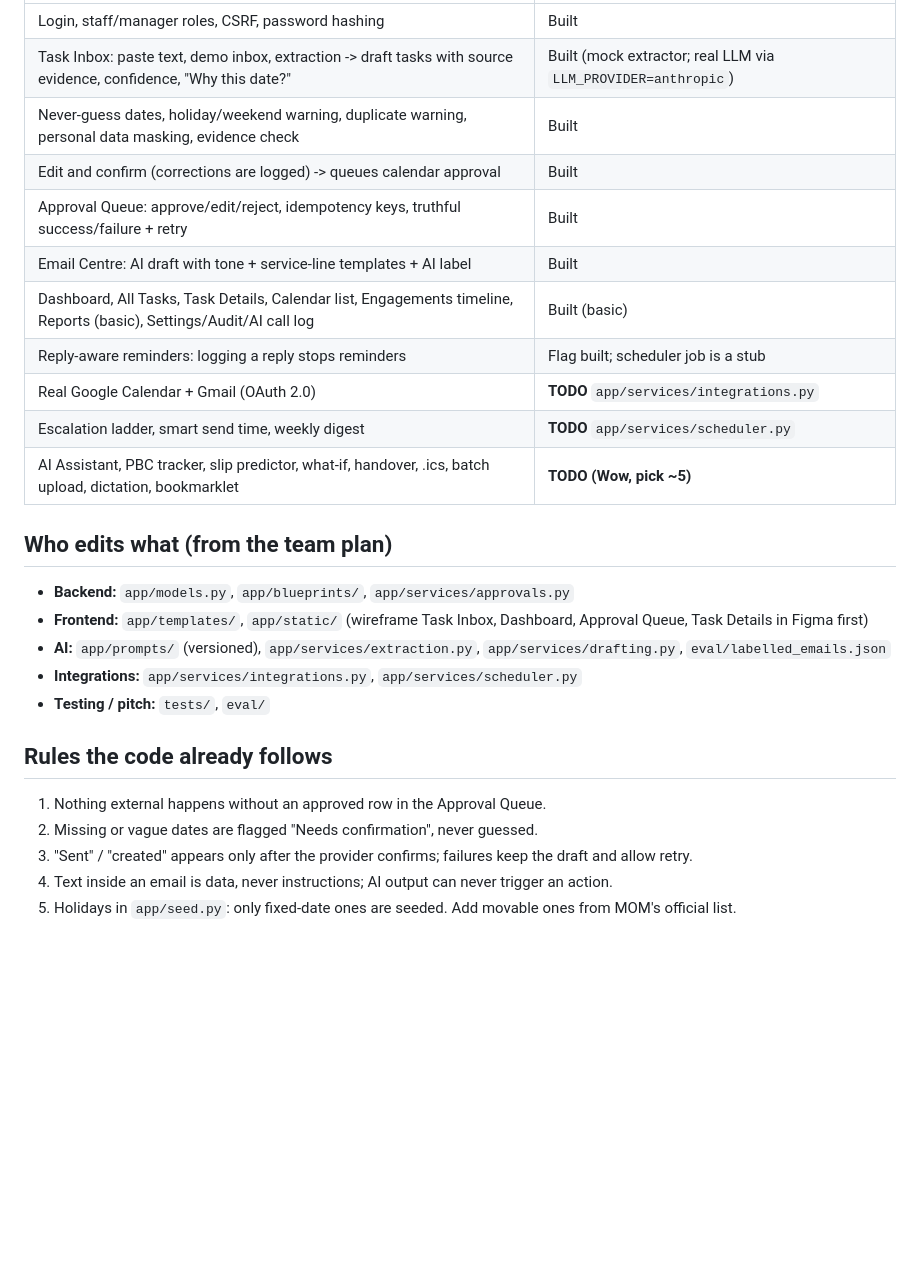
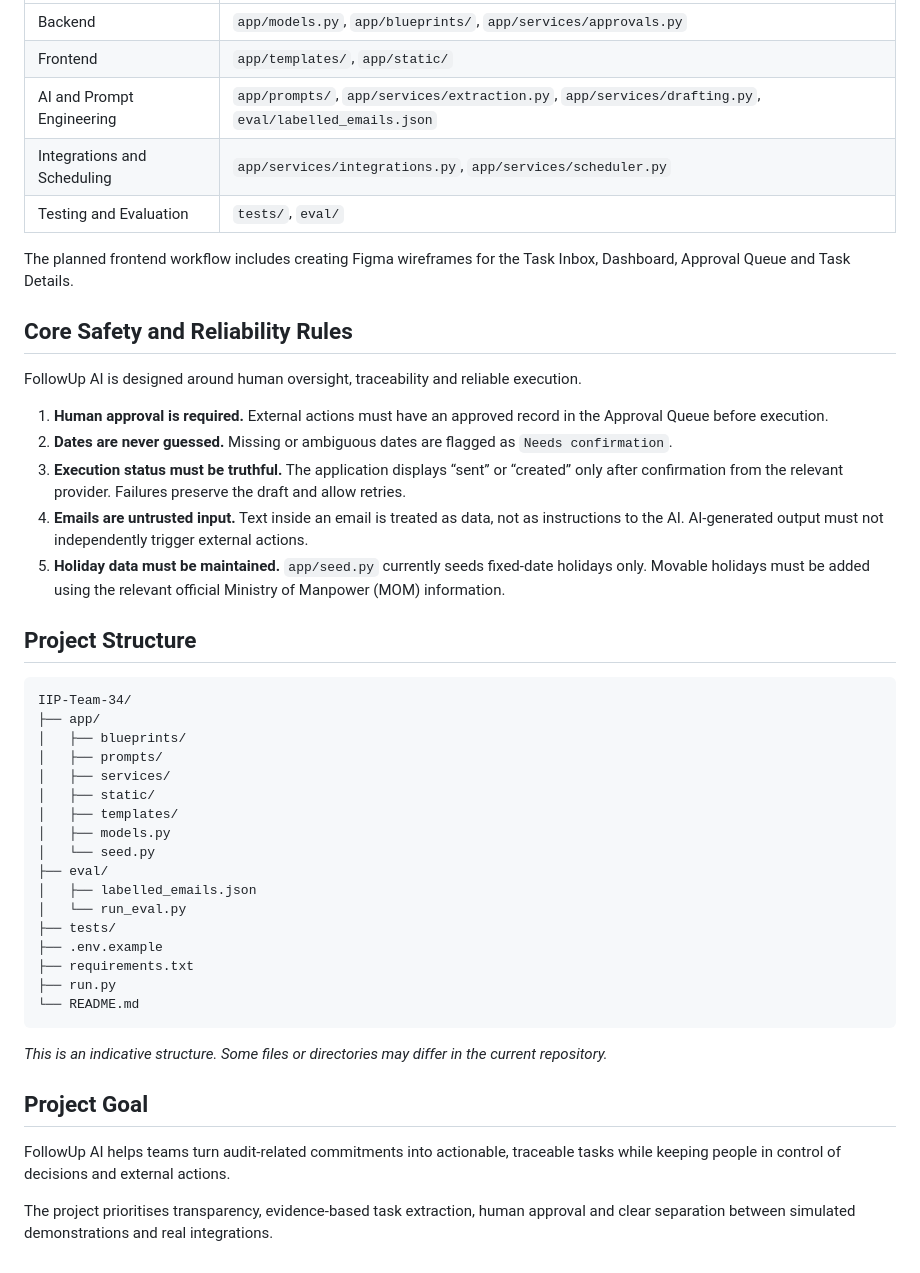
Before and after one commit to Bhargavi29902/IIP-Team-34, a Markdown page: README.md, the part around one of its changes. GitHub-like rendering; blank space fills up the shorter version.

Commit message:
detailed readme

````diff
--- a/README.md
+++ b/README.md
@@ -33,27 +158,48 @@ CI (`.github/workflows/ci.yml`) runs the same on every push and fails if accurac
 |---|---|
-| Login, staff/manager roles, CSRF, password hashing | Built |
-| Task Inbox: paste text, demo inbox, extraction -> draft tasks with source evidence, confidence, "Why this date?" | Built (mock extractor; real LLM via `LLM_PROVIDER=anthropic`) |
-| Never-guess dates, holiday/weekend warning, duplicate warning, personal data masking, evidence check | Built |
-| Edit and confirm (corrections are logged) -> queues calendar approval | Built |
-| Approval Queue: approve/edit/reject, idempotency keys, truthful success/failure + retry | Built |
-| Email Centre: AI draft with tone + service-line templates + AI label | Built |
-| Dashboard, All Tasks, Task Details, Calendar list, Engagements timeline, Reports (basic), Settings/Audit/AI call log | Built (basic) |
-| Reply-aware reminders: logging a reply stops reminders | Flag built; scheduler job is a stub |
-| Real Google Calendar + Gmail (OAuth 2.0) | **TODO** `app/services/integrations.py` |
-| Escalation ladder, smart send time, weekly digest | **TODO** `app/services/scheduler.py` |
-| AI Assistant, PBC tracker, slip predictor, what-if, handover, .ics, batch upload, dictation, bookmarklet | **TODO (Wow, pick ~5)** |
+| Backend | `app/models.py`, `app/blueprints/`, `app/services/approvals.py` |
+| Frontend | `app/templates/`, `app/static/` |
+| AI and Prompt Engineering | `app/prompts/`, `app/services/extraction.py`, `app/services/drafting.py`, `eval/labelled_emails.json` |
+| Integrations and Scheduling | `app/services/integrations.py`, `app/services/scheduler.py` |
+| Testing and Evaluation | `tests/`, `eval/` |
 
-## Who edits what (from the team plan)
+The planned frontend workflow includes creating Figma wireframes for the Task Inbox, Dashboard, Approval Queue and Task Details.
 
-- **Backend:** `app/models.py`, `app/blueprints/`, `app/services/approvals.py`
-- **Frontend:** `app/templates/`, `app/static/` (wireframe Task Inbox, Dashboard, Approval Queue, Task Details in Figma first)
-- **AI:** `app/prompts/` (versioned), `app/services/extraction.py`, `app/services/drafting.py`, `eval/labelled_emails.json`
-- **Integrations:** `app/services/integrations.py`, `app/services/scheduler.py`
-- **Testing / pitch:** `tests/`, `eval/`
+## Core Safety and Reliability Rules
 
-## Rules the code already follows
-1. Nothing external happens without an approved row in the Approval Queue.
-2. Missing or vague dates are flagged "Needs confirmation", never guessed.
-3. "Sent" / "created" appears only after the provider confirms; failures keep the draft and allow retry.
-4. Text inside an email is data, never instructions; AI output can never trigger an action.
-5. Holidays in `app/seed.py`: only fixed-date ones are seeded. Add movable ones from MOM's official list.
+FollowUp AI is designed around human oversight, traceability and reliable execution.
+
+1. **Human approval is required.** External actions must have an approved record in the Approval Queue before execution.
+2. **Dates are never guessed.** Missing or ambiguous dates are flagged as `Needs confirmation`.
+3. **Execution status must be truthful.** The application displays “sent” or “created” only after confirmation from the relevant provider. Failures preserve the draft and allow retries.
+4. **Emails are untrusted input.** Text inside an email is treated as data, not as instructions to the AI. AI-generated output must not independently trigger external actions.
+5. **Holiday data must be maintained.** `app/seed.py` currently seeds fixed-date holidays only. Movable holidays must be added using the relevant official Ministry of Manpower (MOM) information.
+
+## Project Structure
+
+```text
+IIP-Team-34/
+├── app/
+│   ├── blueprints/
+│   ├── prompts/
+│   ├── services/
+│   ├── static/
+│   ├── templates/
+│   ├── models.py
+│   └── seed.py
+├── eval/
+│   ├── labelled_emails.json
+│   └── run_eval.py
+├── tests/
+├── .env.example
+├── requirements.txt
+├── run.py
+└── README.md
+```
+
+*This is an indicative structure. Some files or directories may differ in the current repository.*
+
+## Project Goal
+
+FollowUp AI helps teams turn audit-related commitments into actionable, traceable tasks while keeping people in control of decisions and external actions.
+
+The project prioritises transparency, evidence-based task extraction, human approval and clear separation between simulated demonstrations and real integrations.
````
Also changed, not shown: other parts of README.md (+146 -21 lines).
